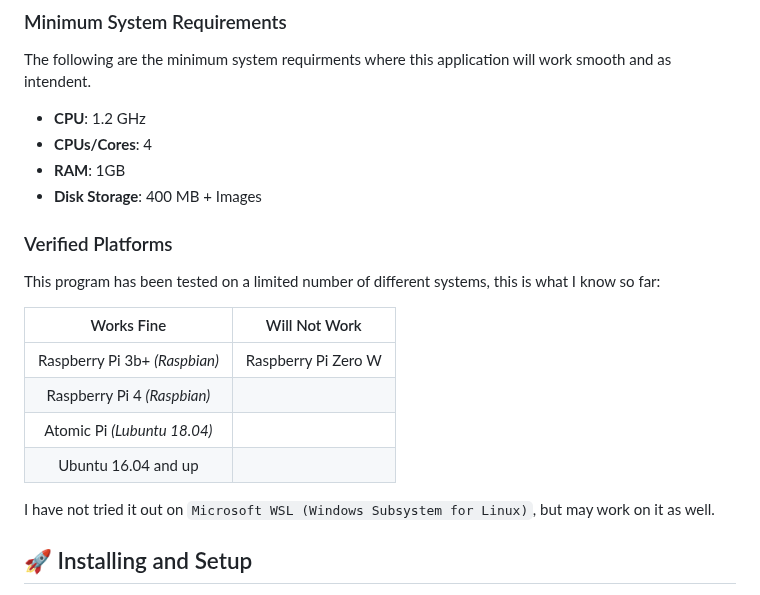
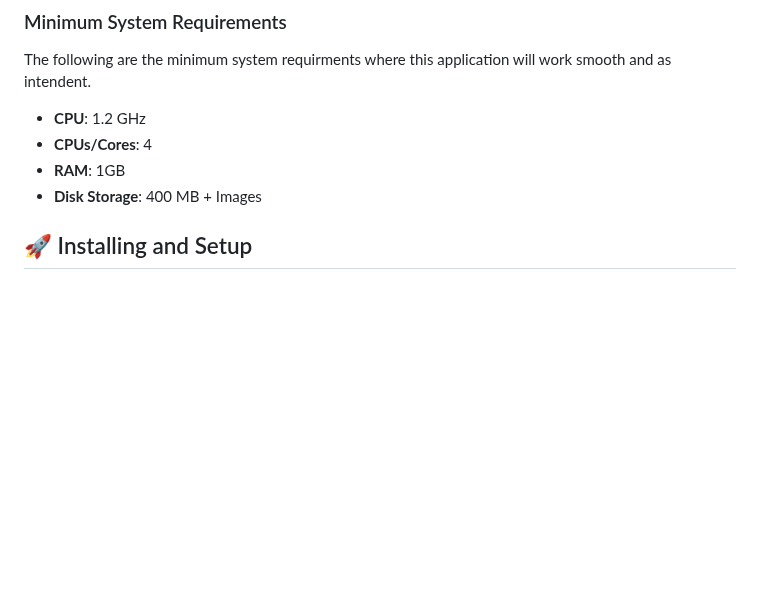
Before and after one commit to ismet55555/Super-Best-Frame, a Markdown page: README.md, the part around the change. Drawn GitHub-style; blank space fills up the shorter version.

```diff
--- a/README.md
+++ b/README.md
@@ -38,19 +38,6 @@ The following are the minimum system requirments where this application will wor
 - __CPUs/Cores__: 4
 - __RAM__: 1GB
 - __Disk Storage__: 400 MB + Images
-
-
-### Verified Platforms
-This program has been tested on a limited number of different systems, this is what I know so far:
-
-|           Works Fine           |    Will Not Work    |
-|:------------------------------:|:-------------------:|
-| Raspberry Pi 3b+ *(Raspbian)*  | Raspberry Pi Zero W |
-| Raspberry Pi 4 *(Raspbian)*    |                     |
-| Atomic Pi *(Lubuntu 18.04)*    |                     |
-| Ubuntu 16.04 and up            |                     |
-
-I have not tried it out on `Microsoft WSL (Windows Subsystem for Linux)`, but may work on it as well.
 
 
 
```
